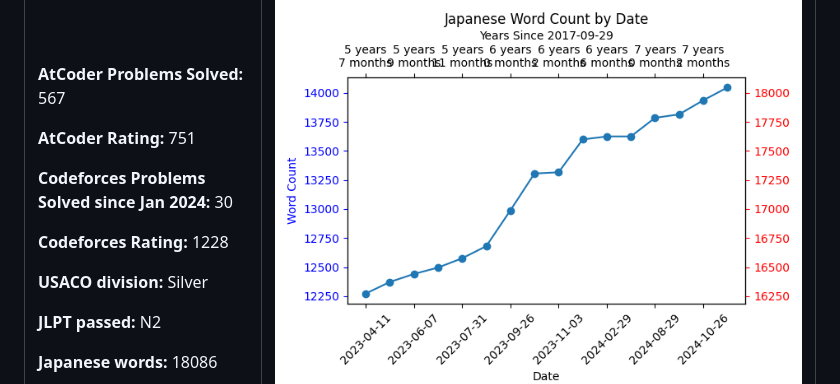
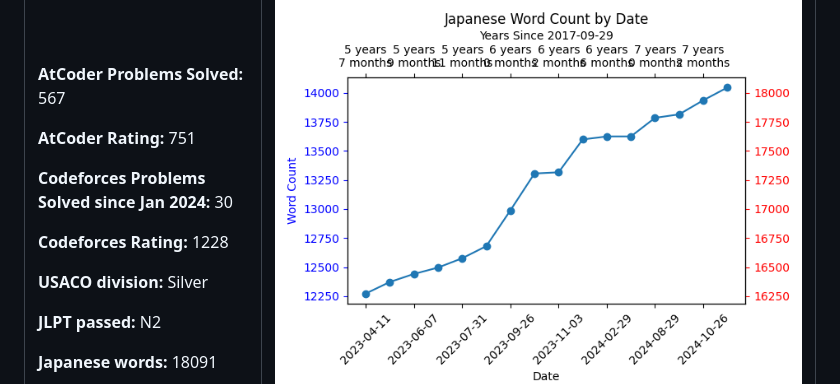
Before and after one commit to isym444/isym444, a Markdown page: README.md, the part around the change. Rendered like a GitHub page.

Commit message:
Updated stats

```diff
--- a/README.md
+++ b/README.md
@@ -81,7 +81,7 @@ I am a Mexican-British medical doctor and aspiring software engineer. I have rec
 
 **JLPT passed:** N2
 
-**Japanese words:** 18086
+**Japanese words:** 18091
 
 **Portuguese words:** 633
 
```
Also changed, not shown: graph_PT.png.
